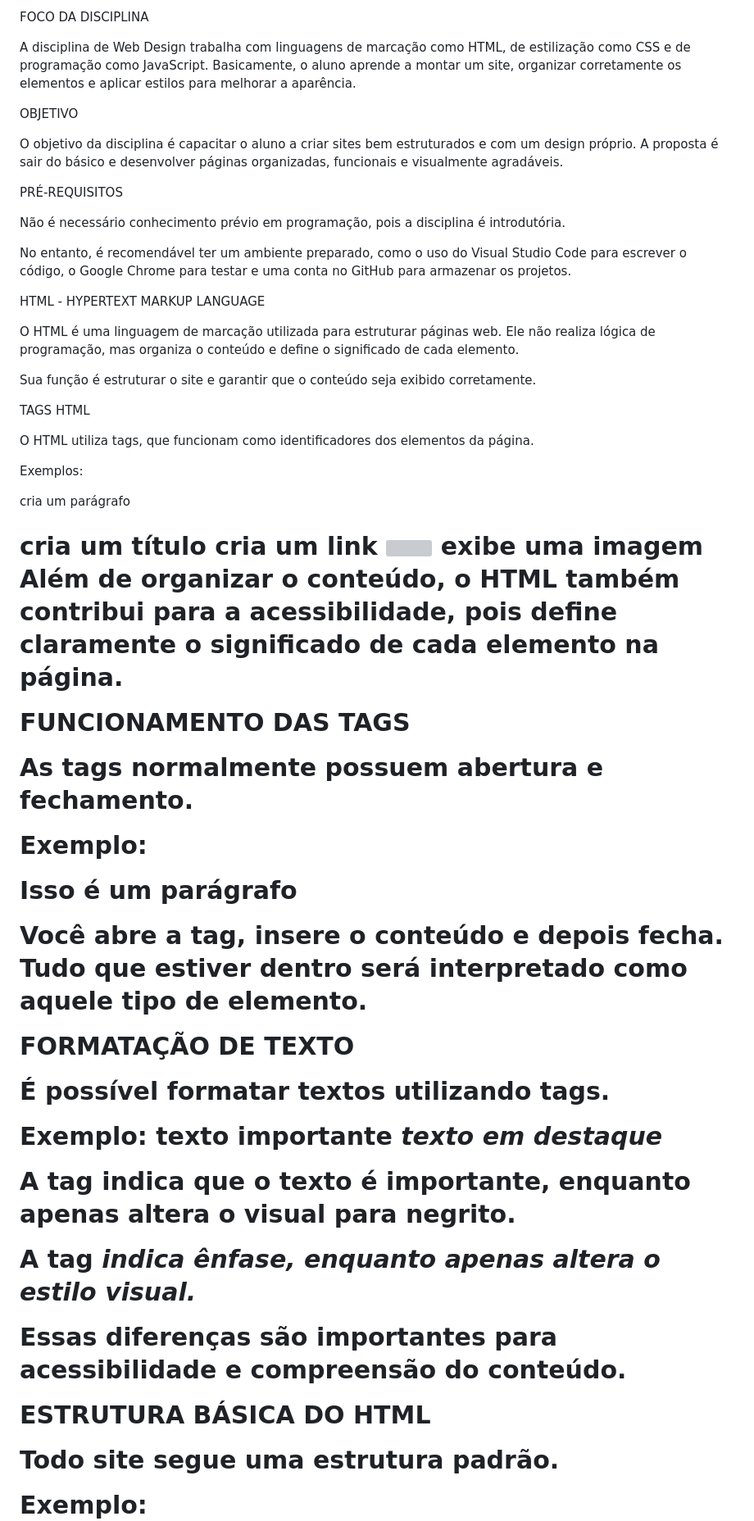
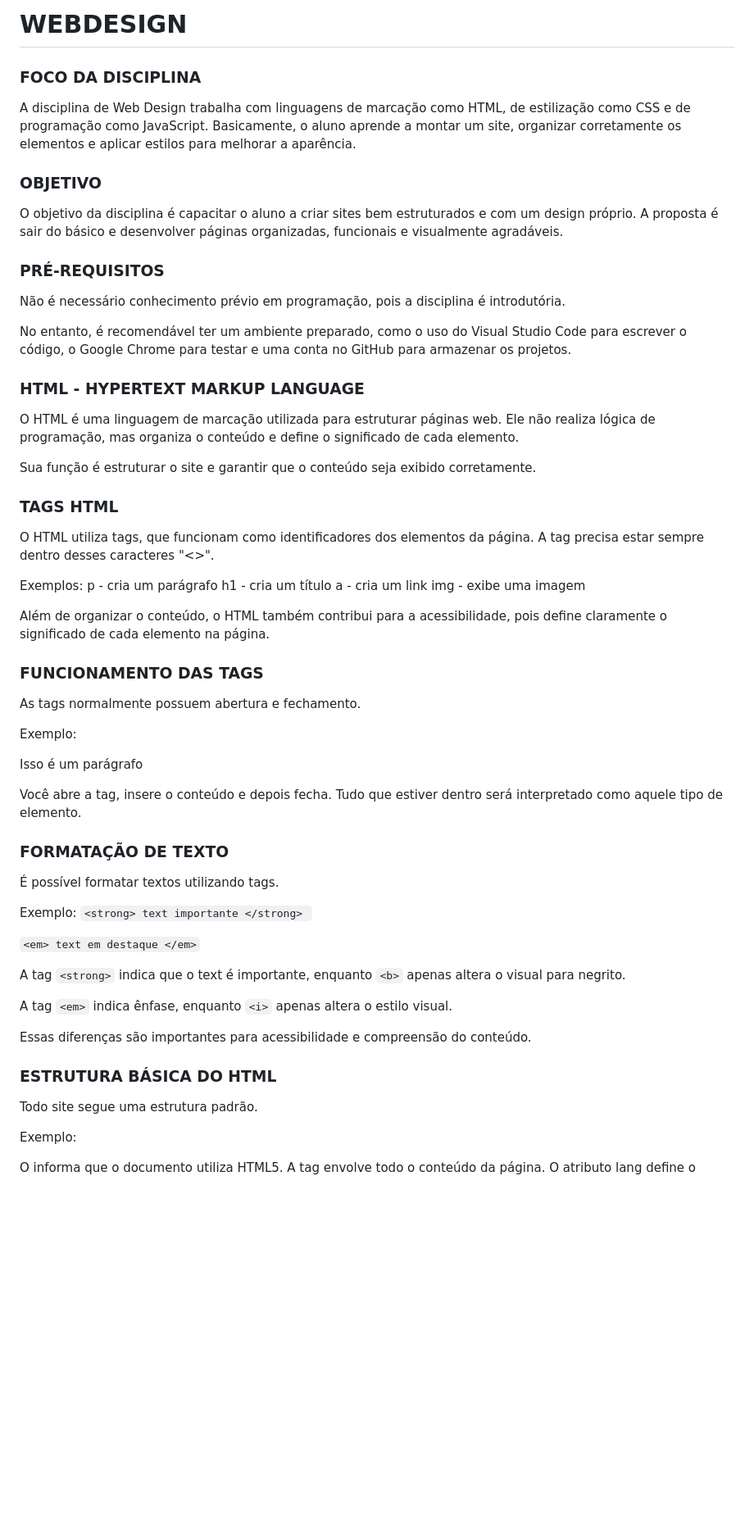
Before and after one commit to tarcisomeans3/Garatuja, a Markdown page: README.md, the part around one of its changes. Shown at 82% size. Rendered like a GitHub page; blank space fills up the shorter version; grey boxes are pictures that could not be loaded.

```diff
--- a/README.md
+++ b/README.md
@@ -1,41 +1,43 @@
-FOCO DA DISCIPLINA
+# WEBDESIGN #
+
+ ### FOCO DA DISCIPLINA ###
 
 A disciplina de Web Design trabalha com linguagens de marcação como HTML, de estilização como CSS e de programação como JavaScript. Basicamente, o aluno aprende a montar um site, organizar corretamente os elementos e aplicar estilos para melhorar a aparência.
 
 
-OBJETIVO
+### OBJETIVO ###
 
 O objetivo da disciplina é capacitar o aluno a criar sites bem estruturados e com um design próprio. A proposta é sair do básico e desenvolver páginas organizadas, funcionais e visualmente agradáveis.
 
 
-PRÉ-REQUISITOS
+### PRÉ-REQUISITOS ###
 
 Não é necessário conhecimento prévio em programação, pois a disciplina é introdutória.
 
 No entanto, é recomendável ter um ambiente preparado, como o uso do Visual Studio Code para escrever o código, o Google Chrome para testar e uma conta no GitHub para armazenar os projetos.
 
 
-HTML - HYPERTEXT MARKUP LANGUAGE
+### HTML - HYPERTEXT MARKUP LANGUAGE ###
 
 O HTML é uma linguagem de marcação utilizada para estruturar páginas web. Ele não realiza lógica de programação, mas organiza o conteúdo e define o significado de cada elemento.
 
 Sua função é estruturar o site e garantir que o conteúdo seja exibido corretamente.
 
 
-TAGS HTML
+### TAGS HTML ###
 
-O HTML utiliza tags, que funcionam como identificadores dos elementos da página.
+O HTML utiliza tags, que funcionam como identificadores dos elementos da página. A tag precisa estar sempre dentro desses caracteres "<>".
 
 Exemplos:
-<p> cria um parágrafo
-<h1> cria um título
-<a> cria um link
-<img> exibe uma imagem
+p - cria um parágrafo
+h1 - cria um título
+a - cria um link
+img - exibe uma imagem
 
 Além de organizar o conteúdo, o HTML também contribui para a acessibilidade, pois define claramente o significado de cada elemento na página.
 
 
-FUNCIONAMENTO DAS TAGS
+### FUNCIONAMENTO DAS TAGS ###
 
 As tags normalmente possuem abertura e fechamento.
 
@@ -45,22 +47,23 @@ Exemplo:
 Você abre a tag, insere o conteúdo e depois fecha. Tudo que estiver dentro será interpretado como aquele tipo de elemento.
 
 
-FORMATAÇÃO DE TEXTO
+### FORMATAÇÃO DE TEXTO ###
 
 É possível formatar textos utilizando tags.
 
 Exemplo:
-<strong>texto importante</strong>
-<em>texto em destaque</em>
+``<strong> text importante </strong> ``
 
-A tag <strong> indica que o texto é importante, enquanto <b> apenas altera o visual para negrito.
+``<em> text em destaque </em>``
 
-A tag <em> indica ênfase, enquanto <i> apenas altera o estilo visual.
+A tag `<strong>` indica que o text é importante, enquanto ``<b>`` apenas altera o visual para negrito.
+
+A tag ``<em>`` indica ênfase, enquanto ``<i>`` apenas altera o estilo visual.
 
 Essas diferenças são importantes para acessibilidade e compreensão do conteúdo.
 
 
-ESTRUTURA BÁSICA DO HTML
+### ESTRUTURA BÁSICA DO HTML ###
 
 Todo site segue uma estrutura padrão.
 
```
Also changed, not shown: other parts of README.md (+8 -8 lines).
